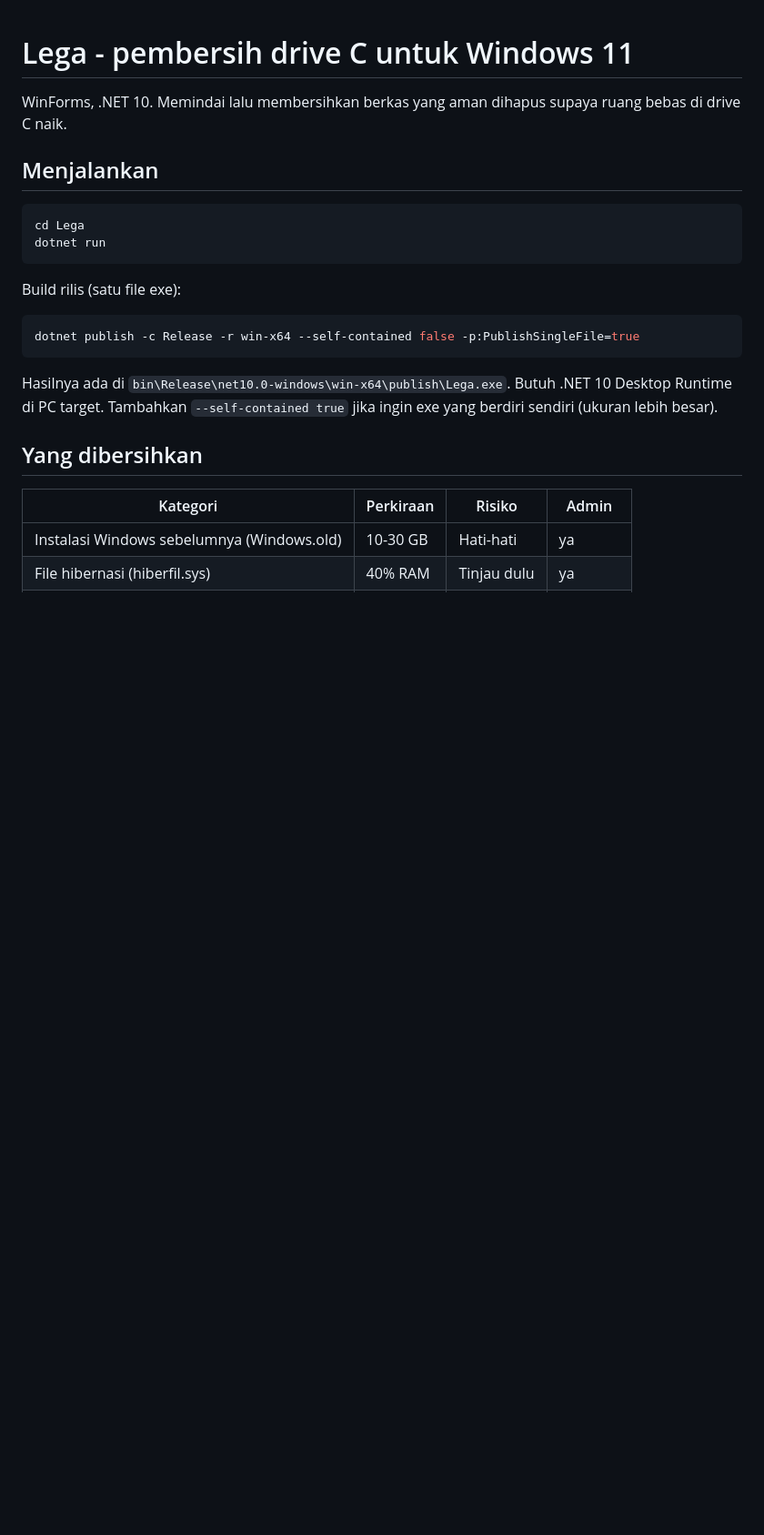
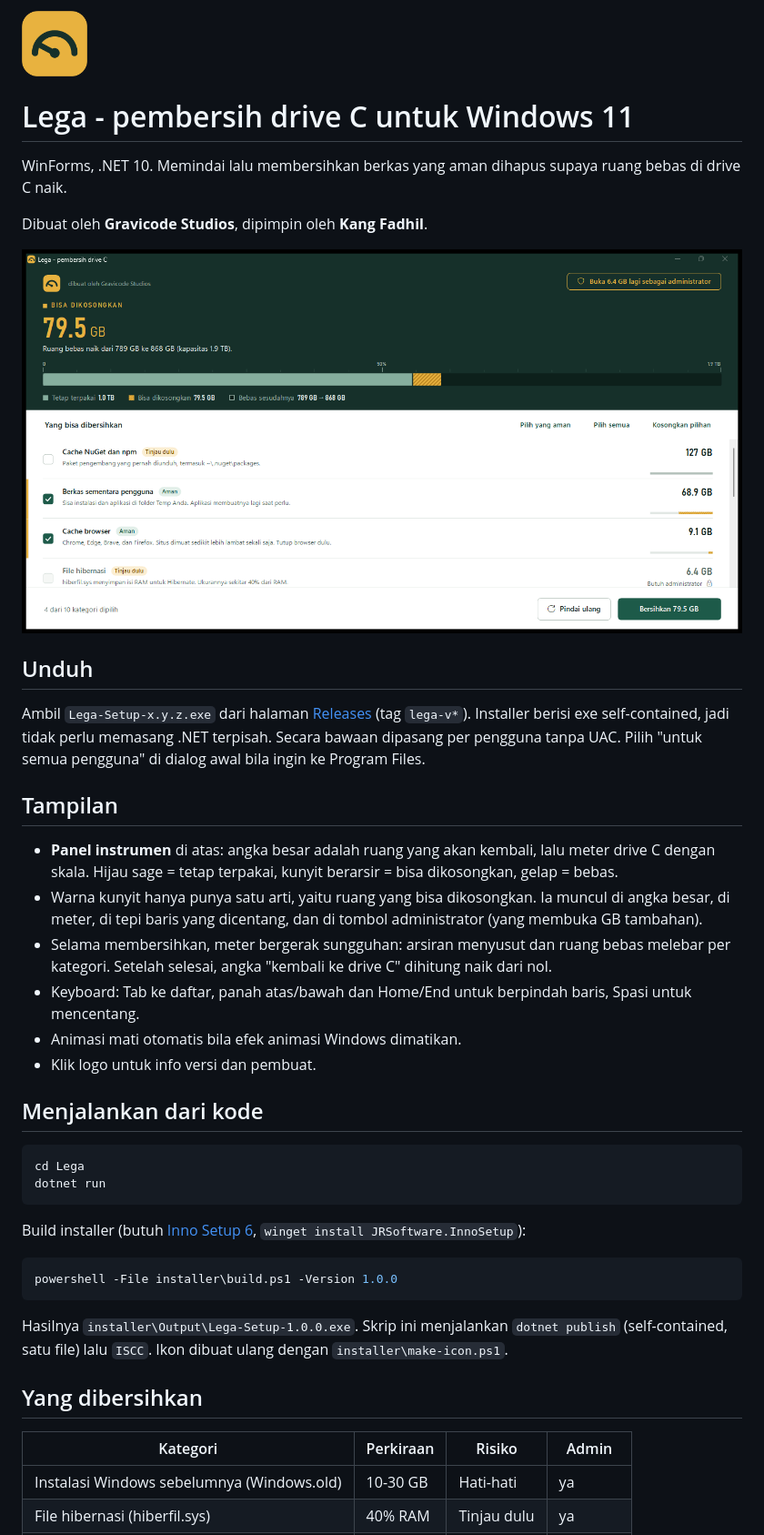
Before and after one commit to DotNetVibeCoderz/Vibe_Utilities, a Markdown page: Lega/README.md, the part around one of its changes. Shown at 91% size. Rendered like a GitHub page; pictures changed too: Lega/Assets/lega-256.png (added), Lega/docs/screenshot.png (added); blank space fills up the shorter version.

````diff
--- a/Lega/README.md
+++ b/Lega/README.md
@@ -1,22 +1,46 @@
+<img src="Assets/lega-256.png" width="72" alt="Logo Lega">
+
 # Lega - pembersih drive C untuk Windows 11
 
 WinForms, .NET 10. Memindai lalu membersihkan berkas yang aman dihapus supaya ruang bebas di drive C naik.
 
-## Menjalankan
+Dibuat oleh **Gravicode Studios**, dipimpin oleh **Kang Fadhil**.
+
+![Tampilan Lega setelah memindai drive C](docs/screenshot.png)
+
+## Unduh
+
+Ambil `Lega-Setup-x.y.z.exe` dari halaman [Releases](https://github.com/DotNetVibeCoderz/Vibe_Utilities/releases?q=lega)
+(tag `lega-v*`). Installer berisi exe self-contained, jadi tidak perlu memasang .NET terpisah.
+Secara bawaan dipasang per pengguna tanpa UAC. Pilih "untuk semua pengguna" di dialog awal bila ingin ke Program Files.
+
+## Tampilan
+
+- **Panel instrumen** di atas: angka besar adalah ruang yang akan kembali, lalu meter drive C dengan skala.
+  Hijau sage = tetap terpakai, kunyit berarsir = bisa dikosongkan, gelap = bebas.
+- Warna kunyit hanya punya satu arti, yaitu ruang yang bisa dikosongkan. Ia muncul di angka besar,
+  di meter, di tepi baris yang dicentang, dan di tombol administrator (yang membuka GB tambahan).
+- Selama membersihkan, meter bergerak sungguhan: arsiran menyusut dan ruang bebas melebar per kategori.
+  Setelah selesai, angka "kembali ke drive C" dihitung naik dari nol.
+- Keyboard: Tab ke daftar, panah atas/bawah dan Home/End untuk berpindah baris, Spasi untuk mencentang.
+- Animasi mati otomatis bila efek animasi Windows dimatikan.
+- Klik logo untuk info versi dan pembuat.
+
+## Menjalankan dari kode
 
 ```powershell
 cd Lega
 dotnet run
 ```
 
-Build rilis (satu file exe):
+Build installer (butuh [Inno Setup 6](https://jrsoftware.org/isinfo.php), `winget install JRSoftware.InnoSetup`):
 
 ```powershell
-dotnet publish -c Release -r win-x64 --self-contained false -p:PublishSingleFile=true
+powershell -File installer\build.ps1 -Version 1.0.0
 ```
 
-Hasilnya ada di `bin\Release\net10.0-windows\win-x64\publish\Lega.exe`. Butuh .NET 10 Desktop Runtime di PC target.
-Tambahkan `--self-contained true` jika ingin exe yang berdiri sendiri (ukuran lebih besar).
+Hasilnya `installer\Output\Lega-Setup-1.0.0.exe`. Skrip ini menjalankan `dotnet publish` (self-contained, satu file)
+lalu `ISCC`. Ikon dibuat ulang dengan `installer\make-icon.ps1`.
 
 ## Yang dibersihkan
 
````
Also changed, not shown: other parts of Lega/README.md (+5 -3 lines), 14 other files.
